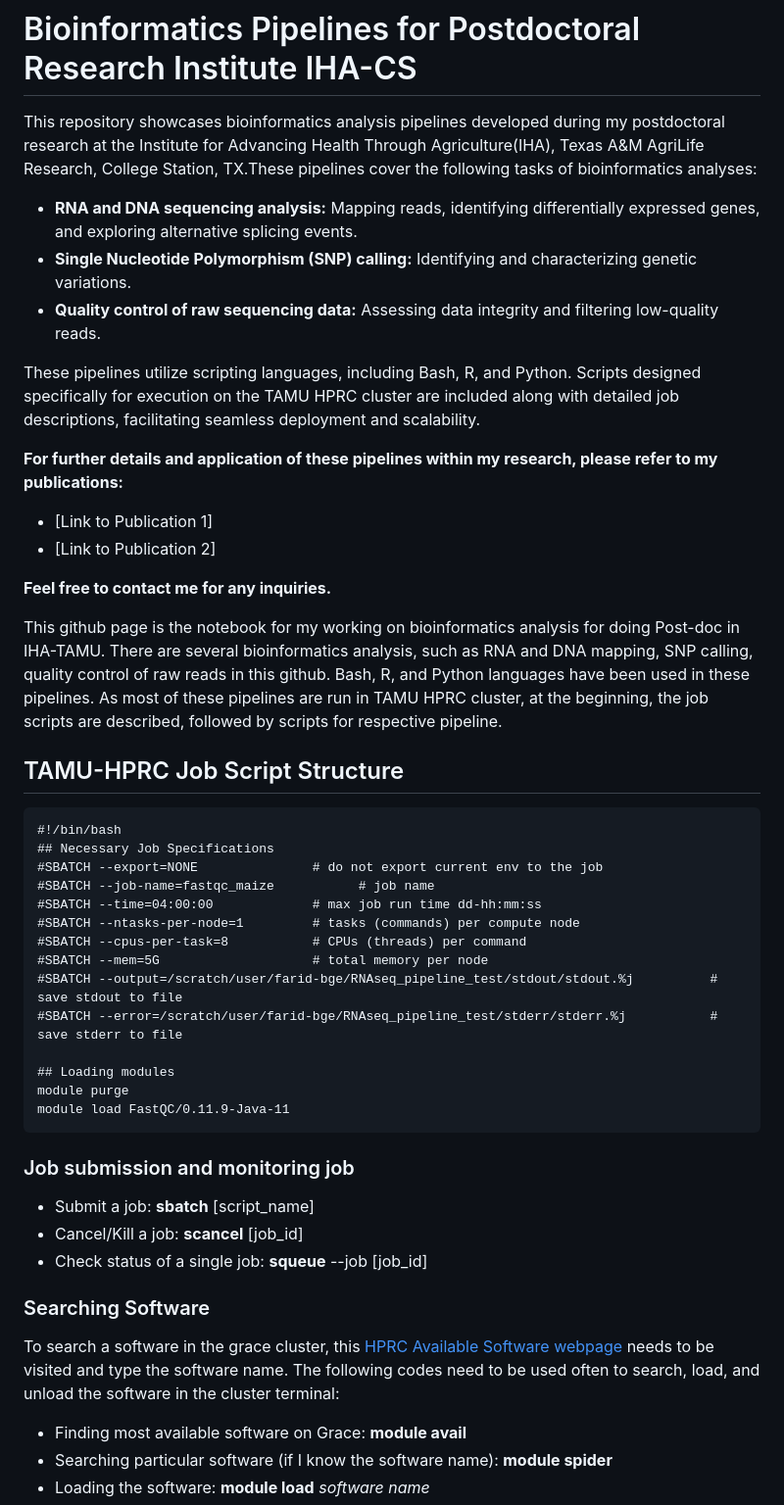
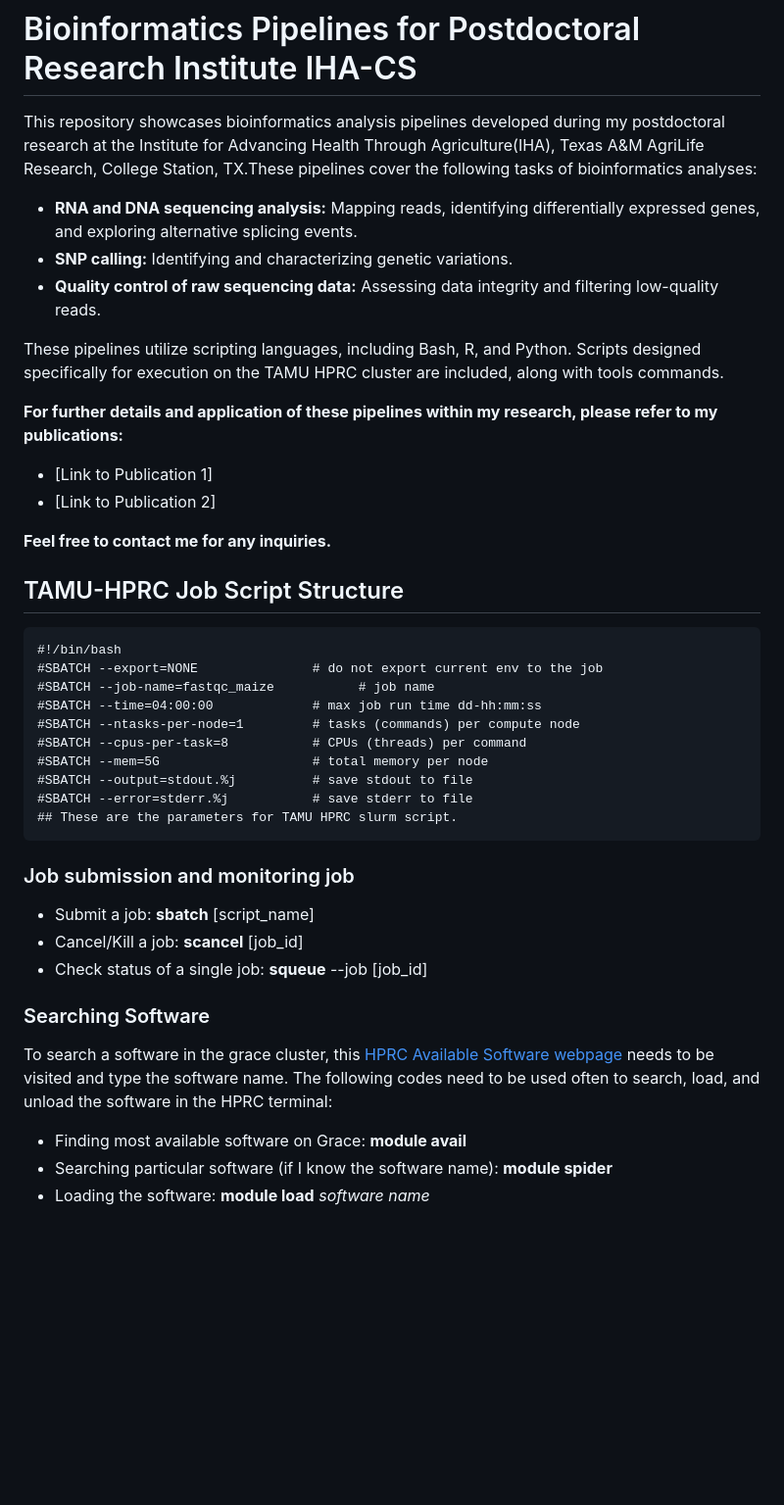
Before and after one commit to FaridPBBGE/Code-Genomics-and-Bioinformatics-Analyses, a Markdown page: README.md, the part around the change. Shown: that part at 98% size. Rendered like a GitHub page; blank space fills up the shorter version.

```diff
--- a/README.md
+++ b/README.md
@@ -1,10 +1,10 @@
 # Bioinformatics Pipelines for Postdoctoral Research Institute IHA-CS
 This repository showcases bioinformatics analysis pipelines developed during my postdoctoral research at the Institute for Advancing Health Through Agriculture(IHA), Texas A&M AgriLife Research, College Station, TX.These pipelines cover the following tasks of bioinformatics analyses:
 * **RNA and DNA sequencing analysis:** Mapping reads, identifying differentially expressed genes, and exploring alternative splicing events.
-* **Single Nucleotide Polymorphism (SNP) calling:** Identifying and characterizing genetic variations.
+* **SNP calling:** Identifying and characterizing genetic variations.
 * **Quality control of raw sequencing data:** Assessing data integrity and filtering low-quality reads.
 
-These pipelines utilize scripting languages, including Bash, R, and Python. Scripts designed specifically for execution on the TAMU HPRC cluster are included along with detailed job descriptions, facilitating seamless deployment and scalability.
+These pipelines utilize scripting languages, including Bash, R, and Python. Scripts designed specifically for execution on the TAMU HPRC cluster are included, along with tools commands.
 
 **For further details and application of these pipelines within my research, please refer to my publications:**
 
@@ -13,33 +13,25 @@ These pipelines utilize scripting languages, including Bash, R, and Python. Scri
 
 **Feel free to contact me for any inquiries.**
 
-
-
-This github page is the notebook for my working on bioinformatics analysis for doing Post-doc in IHA-TAMU. There are several bioinformatics analysis, such as RNA and DNA mapping, SNP calling, quality control of raw reads  in this github. Bash, R, and Python languages have been used in these pipelines. As most of these pipelines are run in TAMU HPRC cluster, at the beginning, the job scripts are described, followed by scripts for respective pipeline.
-
 ## TAMU-HPRC Job Script Structure
 ~~~
 #!/bin/bash
-## Necessary Job Specifications
 #SBATCH --export=NONE               # do not export current env to the job
 #SBATCH --job-name=fastqc_maize           # job name
 #SBATCH --time=04:00:00             # max job run time dd-hh:mm:ss
 #SBATCH --ntasks-per-node=1         # tasks (commands) per compute node
 #SBATCH --cpus-per-task=8           # CPUs (threads) per command
 #SBATCH --mem=5G                    # total memory per node
-#SBATCH --output=/scratch/user/farid-bge/RNAseq_pipeline_test/stdout/stdout.%j          # save stdout to file
-#SBATCH --error=/scratch/user/farid-bge/RNAseq_pipeline_test/stderr/stderr.%j           # save stderr to file
-
-## Loading modules
-module purge
-module load FastQC/0.11.9-Java-11
+#SBATCH --output=stdout.%j          # save stdout to file
+#SBATCH --error=stderr.%j           # save stderr to file
+## These are the parameters for TAMU HPRC slurm script.
 ~~~
 ### Job submission and monitoring job
 * Submit a job: **sbatch** [script_name]
 * Cancel/Kill a job: **scancel** [job_id]
 * Check status of a single job: **squeue** --job [job_id]
 ### Searching Software
-To search a software in the grace cluster, this [HPRC Available Software webpage](https://hprc.tamu.edu/kb/Software/) needs to be visited and type the software name. The following codes need to be used often to search, load, and unload the software in the cluster terminal:
+To search a software in the grace cluster, this [HPRC Available Software webpage](https://hprc.tamu.edu/kb/Software/) needs to be visited and type the software name. The following codes need to be used often to search, load, and unload the software in the HPRC terminal:
 * Finding most available software on Grace: **module avail**
 * Searching particular software (if I know the software name): **module spider**
 * Loading the software: **module load** *software name*
```
